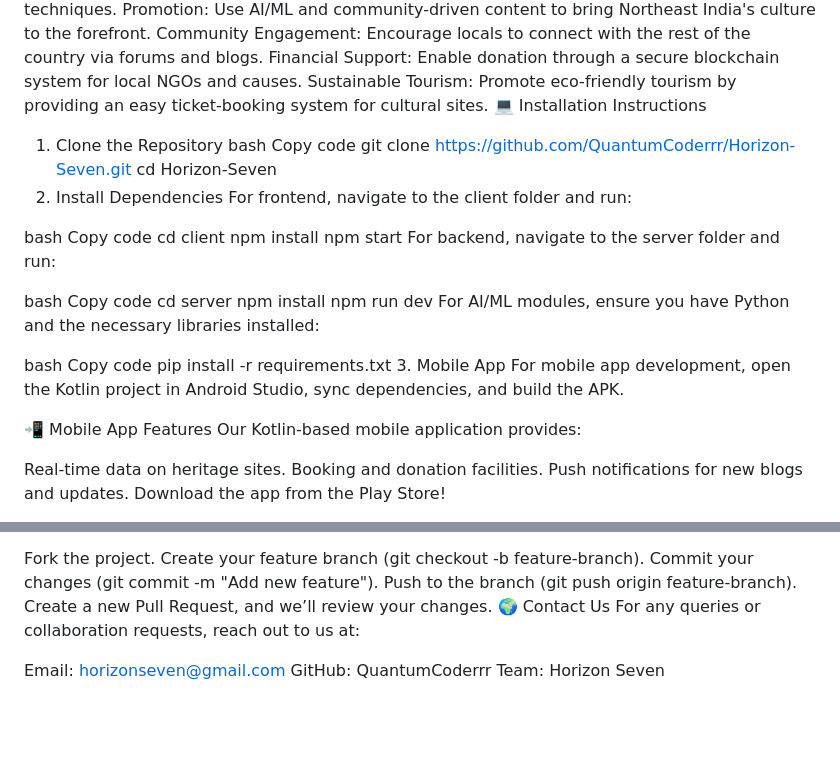
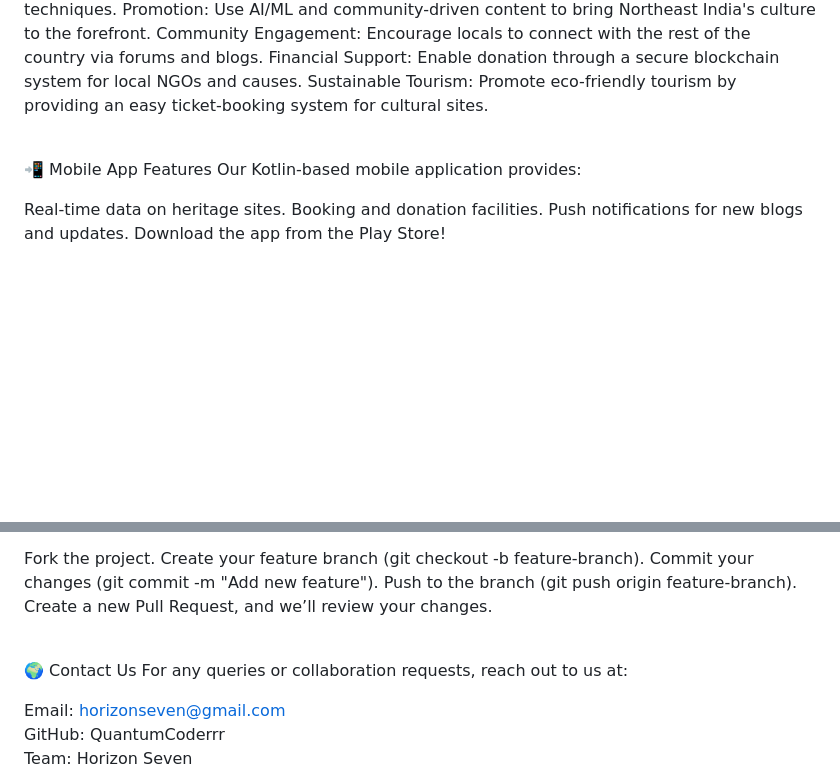
Before and after one commit to QuantumCoderrr/Horizon-Seven, a Markdown page: README.md, 2 parts joined by grey strips. GitHub-like rendering; blank space fills up the shorter version.

```diff
--- a/README.md
+++ b/README.md
@@ -39,36 +42,8 @@ Promotion: Use AI/ML and community-driven content to bring Northeast India's cul
 Community Engagement: Encourage locals to connect with the rest of the country via forums and blogs.
 Financial Support: Enable donation through a secure blockchain system for local NGOs and causes.
 Sustainable Tourism: Promote eco-friendly tourism by providing an easy ticket-booking system for cultural sites.
-💻 Installation Instructions
-1. Clone the Repository
-bash
-Copy code
-git clone https://github.com/QuantumCoderrr/Horizon-Seven.git
-cd Horizon-Seven
-2. Install Dependencies
-For frontend, navigate to the client folder and run:
 
-bash
-Copy code
-cd client
-npm install
-npm start
-For backend, navigate to the server folder and run:
-
-bash
-Copy code
-cd server
-npm install
-npm run dev
-For AI/ML modules, ensure you have Python and the necessary libraries installed:
-
-bash
-Copy code
-pip install -r requirements.txt
-3. Mobile App
-For mobile app development, open the Kotlin project in Android Studio, sync dependencies, and build the APK.
-
-📲 Mobile App Features
+<br>📲 Mobile App Features
 Our Kotlin-based mobile application provides:
 
 Real-time data on heritage sites.
@@ -84,9 +59,10 @@ Create your feature branch (git checkout -b feature-branch).
 Commit your changes (git commit -m "Add new feature").
 Push to the branch (git push origin feature-branch).
 Create a new Pull Request, and we’ll review your changes.
-🌍 Contact Us
-For any queries or collaboration requests, reach out to us at:
 
-Email: horizonseven@gmail.com
-GitHub: QuantumCoderrr
+<br>🌍 Contact Us
+For any queries or collaboration requests, reach out to us at: <br>
+
+Email: horizonseven@gmail.com <br>
+GitHub: QuantumCoderrr <br>
 Team: Horizon Seven
```
Also changed, not shown: other parts of README.md (+8 -5 lines).
